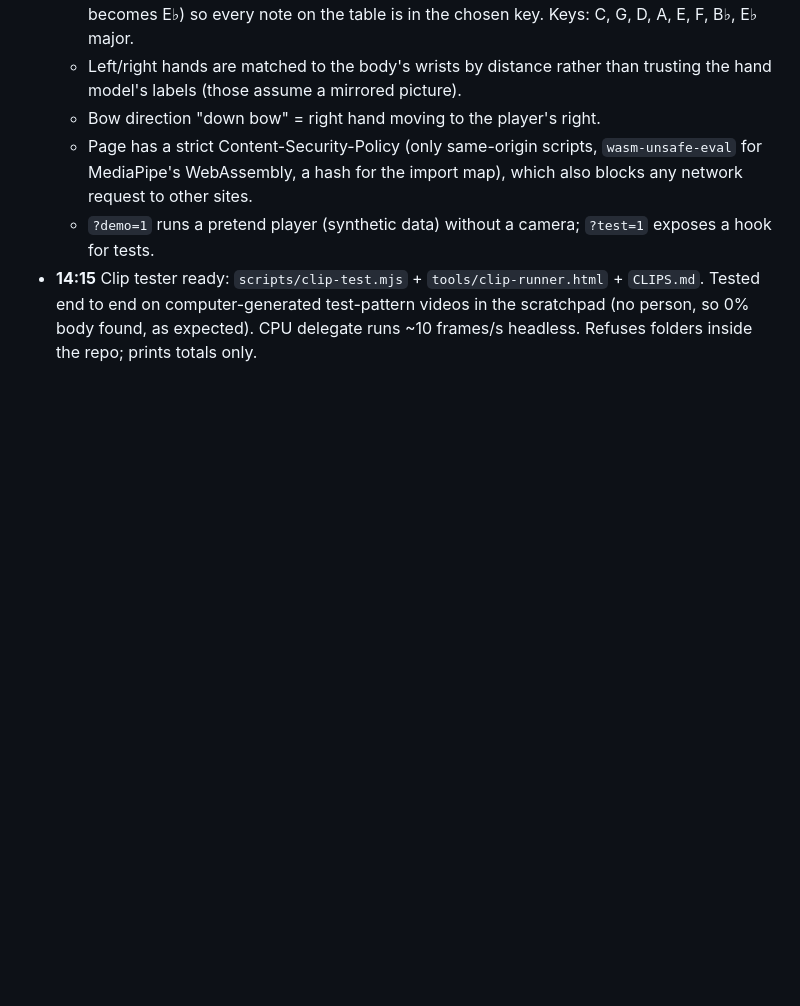
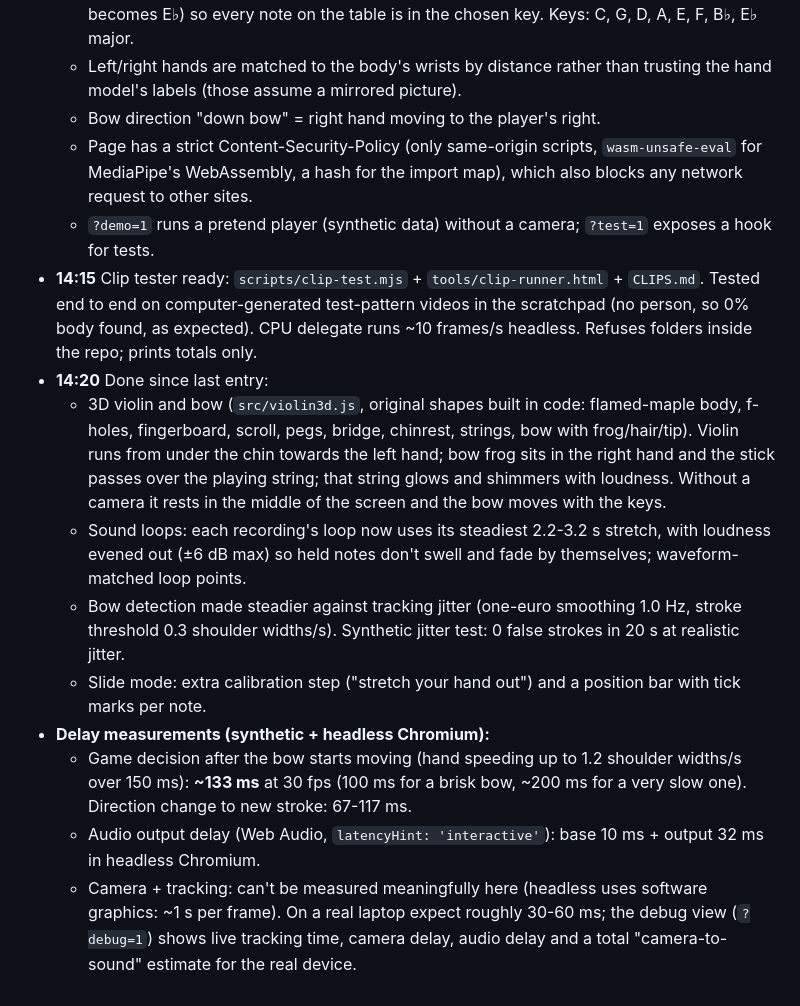
Before and after one commit to JacobGoodchild/air-violin, a Markdown page: CLAUDE.md, the part around the change. Rendered like a GitHub page; blank space fills up the shorter version.

Commit message:
Progress log: 3D violin, loops, bow steadiness, slide calibration, delay measurements
Co-Authored-By: Claude Opus 5.5 <noreply@anthropic.com>
Claude-Session: https://claude.ai/code/session_019c4bPga9d32jCACJhRxzWD

```diff
--- a/CLAUDE.md
+++ b/CLAUDE.md
@@ -155,3 +155,20 @@ Newest entries at the bottom. Times are UK time.
 - **14:15** Clip tester ready: `scripts/clip-test.mjs` + `tools/clip-runner.html` + `CLIPS.md`. Tested end to end on
   computer-generated test-pattern videos in the scratchpad (no person, so 0% body found, as expected). CPU delegate
   runs ~10 frames/s headless. Refuses folders inside the repo; prints totals only.
+- **14:20** Done since last entry:
+  - 3D violin and bow (`src/violin3d.js`, original shapes built in code: flamed-maple body, f-holes, fingerboard,
+    scroll, pegs, bridge, chinrest, strings, bow with frog/hair/tip). Violin runs from under the chin towards the
+    left hand; bow frog sits in the right hand and the stick passes over the playing string; that string glows and
+    shimmers with loudness. Without a camera it rests in the middle of the screen and the bow moves with the keys.
+  - Sound loops: each recording's loop now uses its steadiest 2.2-3.2 s stretch, with loudness evened out
+    (±6 dB max) so held notes don't swell and fade by themselves; waveform-matched loop points.
+  - Bow detection made steadier against tracking jitter (one-euro smoothing 1.0 Hz, stroke threshold 0.3
+    shoulder widths/s). Synthetic jitter test: 0 false strokes in 20 s at realistic jitter.
+  - Slide mode: extra calibration step ("stretch your hand out") and a position bar with tick marks per note.
+- **Delay measurements (synthetic + headless Chromium):**
+  - Game decision after the bow starts moving (hand speeding up to 1.2 shoulder widths/s over 150 ms): **~133 ms**
+    at 30 fps (100 ms for a brisk bow, ~200 ms for a very slow one). Direction change to new stroke: 67-117 ms.
+  - Audio output delay (Web Audio, `latencyHint: 'interactive'`): base 10 ms + output 32 ms in headless Chromium.
+  - Camera + tracking: can't be measured meaningfully here (headless uses software graphics: ~1 s per frame). On a
+    real laptop expect roughly 30-60 ms; the debug view (`?debug=1`) shows live tracking time, camera delay, audio
+    delay and a total "camera-to-sound" estimate for the real device.
```
